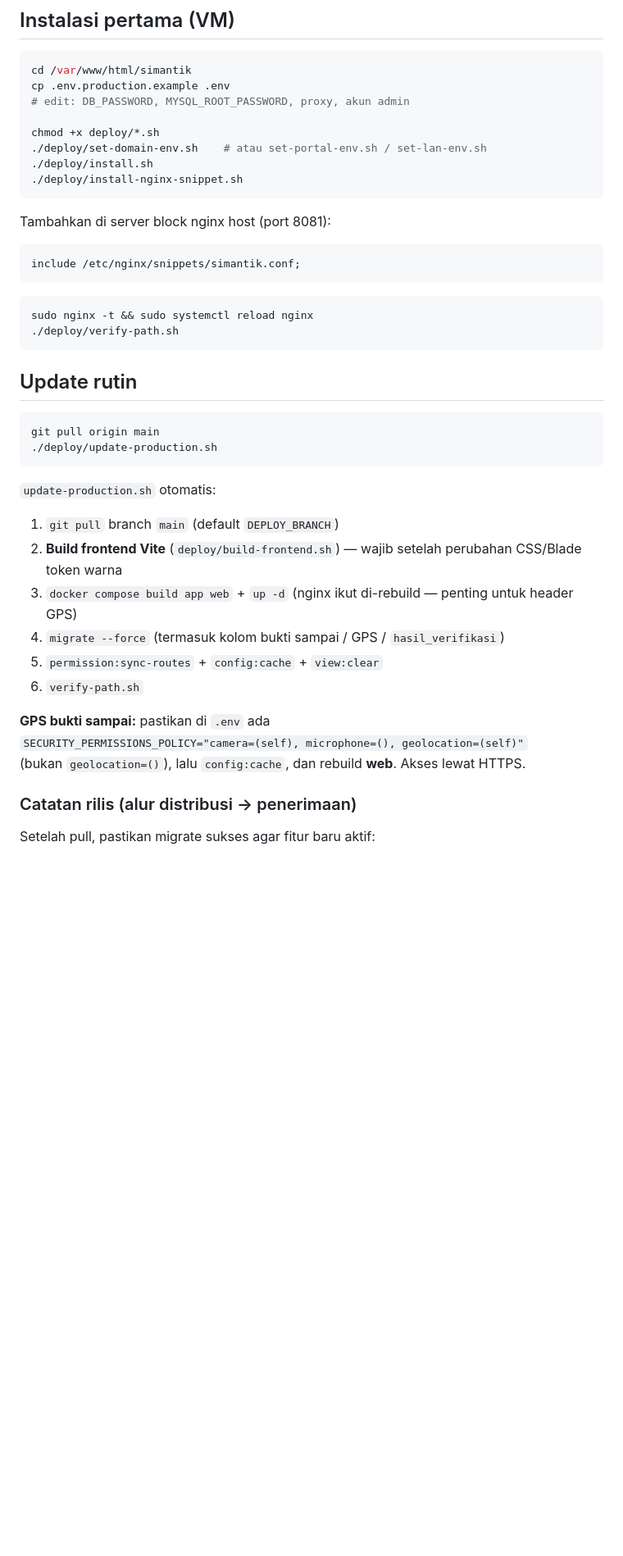
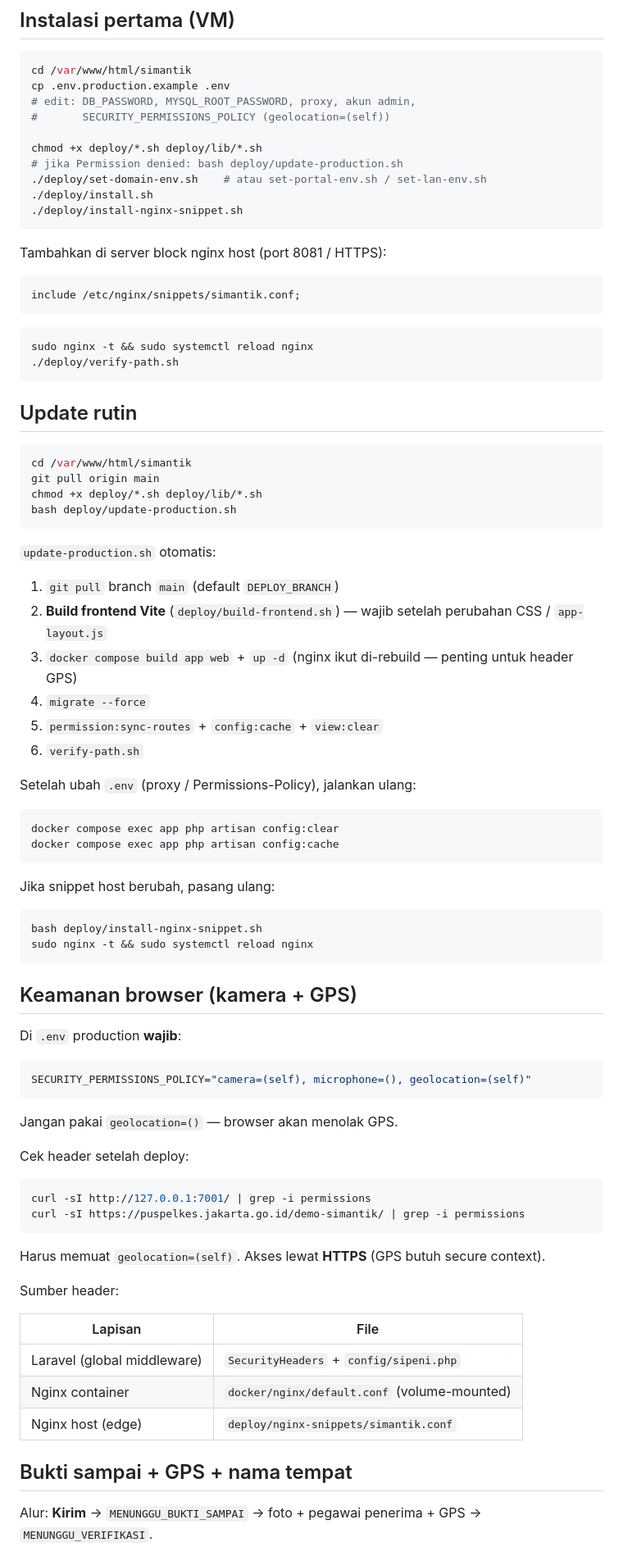
Before and after one commit to fadil0701/sipeni_v1, a Markdown page: deploy/README.md, the part around one of its changes. Shown at 82% size. Rendered like a GitHub page; blank space fills up the shorter version.

````diff
--- a/deploy/README.md
+++ b/deploy/README.md
@@ -16,15 +16,17 @@ Arsitektur mengikuti **dashboard-skrining**: `mysql` + `app` (PHP-FPM) + `web` (
 ```bash
 cd /var/www/html/simantik
 cp .env.production.example .env
-# edit: DB_PASSWORD, MYSQL_ROOT_PASSWORD, proxy, akun admin
+# edit: DB_PASSWORD, MYSQL_ROOT_PASSWORD, proxy, akun admin,
+#       SECURITY_PERMISSIONS_POLICY (geolocation=(self))
 
-chmod +x deploy/*.sh
+chmod +x deploy/*.sh deploy/lib/*.sh
+# jika Permission denied: bash deploy/update-production.sh
 ./deploy/set-domain-env.sh    # atau set-portal-env.sh / set-lan-env.sh
 ./deploy/install.sh
 ./deploy/install-nginx-snippet.sh
 ```
 
-Tambahkan di server block nginx host (port 8081):
+Tambahkan di server block nginx host (port 8081 / HTTPS):
 
 ```nginx
 include /etc/nginx/snippets/simantik.conf;
@@ -38,22 +40,63 @@ sudo nginx -t && sudo systemctl reload nginx
 ## Update rutin
 
 ```bash
+cd /var/www/html/simantik
 git pull origin main
-./deploy/update-production.sh
+chmod +x deploy/*.sh deploy/lib/*.sh
+bash deploy/update-production.sh
 ```
 
 `update-production.sh` otomatis:
 
 1. `git pull` branch `main` (default `DEPLOY_BRANCH`)
-2. **Build frontend Vite** (`deploy/build-frontend.sh`) — wajib setelah perubahan CSS/Blade token warna
+2. **Build frontend Vite** (`deploy/build-frontend.sh`) — wajib setelah perubahan CSS / `app-layout.js`
 3. `docker compose build app web` + `up -d` (nginx ikut di-rebuild — penting untuk header GPS)
-4. `migrate --force` (termasuk kolom bukti sampai / GPS / `hasil_verifikasi`)
+4. `migrate --force`
 5. `permission:sync-routes` + `config:cache` + `view:clear`
 6. `verify-path.sh`
 
-**GPS bukti sampai:** pastikan di `.env` ada
-`SECURITY_PERMISSIONS_POLICY="camera=(self), microphone=(), geolocation=(self)"`
-(bukan `geolocation=()`), lalu `config:cache`, dan rebuild **web**. Akses lewat HTTPS.
-### Catatan rilis (alur distribusi → penerimaan)
+Setelah ubah `.env` (proxy / Permissions-Policy), jalankan ulang:
 
-Setelah pull, pastikan migrate sukses agar fitur baru aktif:
+```bash
+docker compose exec app php artisan config:clear
+docker compose exec app php artisan config:cache
+```
+
+Jika snippet host berubah, pasang ulang:
+
+```bash
+bash deploy/install-nginx-snippet.sh
+sudo nginx -t && sudo systemctl reload nginx
+```
+
+## Keamanan browser (kamera + GPS)
+
+Di `.env` production **wajib**:
+
+```env
+SECURITY_PERMISSIONS_POLICY="camera=(self), microphone=(), geolocation=(self)"
+```
+
+Jangan pakai `geolocation=()` — browser akan menolak GPS.
+
+Cek header setelah deploy:
+
+```bash
+curl -sI http://127.0.0.1:7001/ | grep -i permissions
+curl -sI https://puspelkes.jakarta.go.id/demo-simantik/ | grep -i permissions
+```
+
+Harus memuat `geolocation=(self)`. Akses lewat **HTTPS** (GPS butuh secure context).
+
+Sumber header:
+
+| Lapisan | File |
+|---------|------|
+| Laravel (global middleware) | `SecurityHeaders` + `config/sipeni.php` |
+| Nginx container | `docker/nginx/default.conf` (volume-mounted) |
+| Nginx host (edge) | `deploy/nginx-snippets/simantik.conf` |
+
+## Bukti sampai + GPS + nama tempat
+
+Alur: **Kirim** → `MENUNGGU_BUKTI_SAMPAI` → foto + pegawai penerima + GPS → `MENUNGGU_VERIFIKASI`.
+
````
Also changed, not shown: other parts of deploy/README.md (+69 -13 lines), AGENTS.md (+21 -8 lines).
